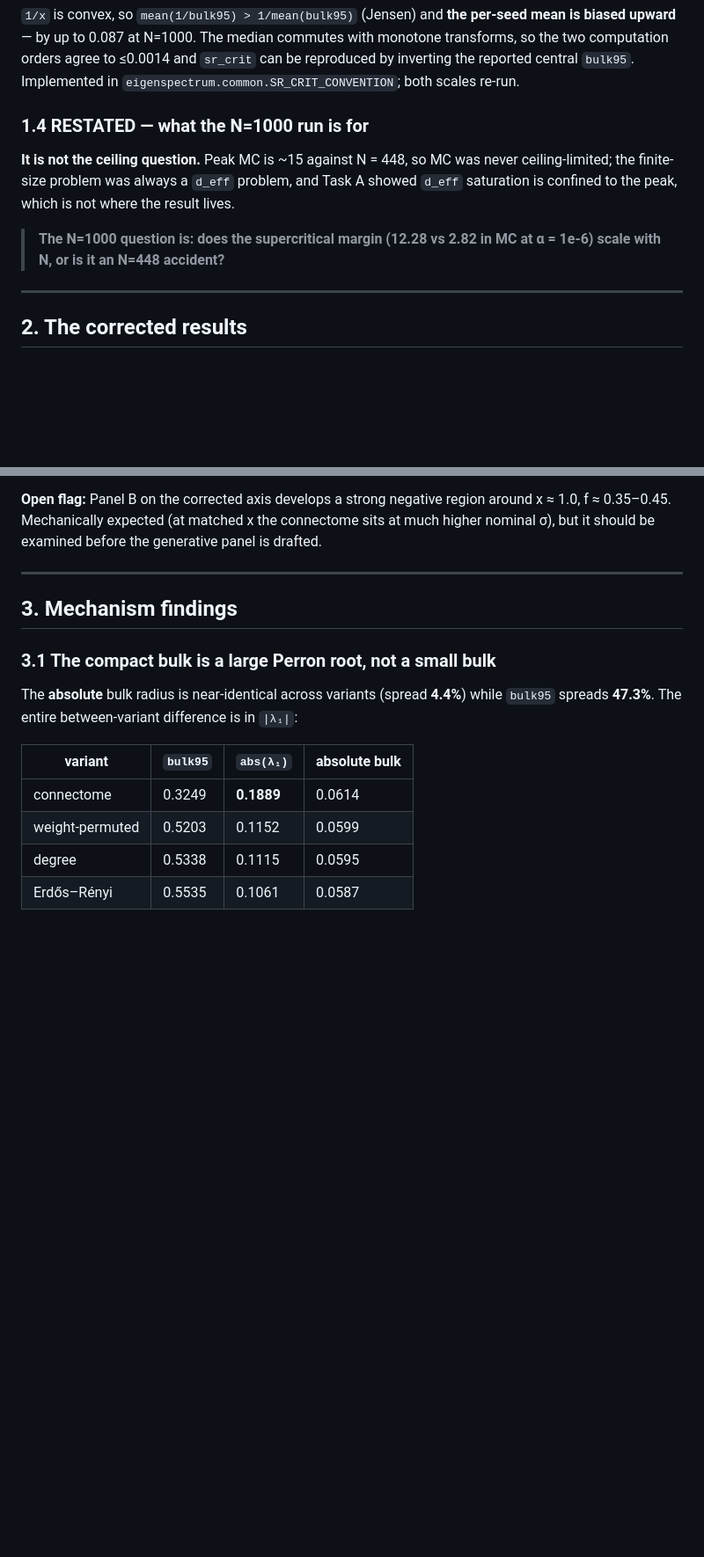
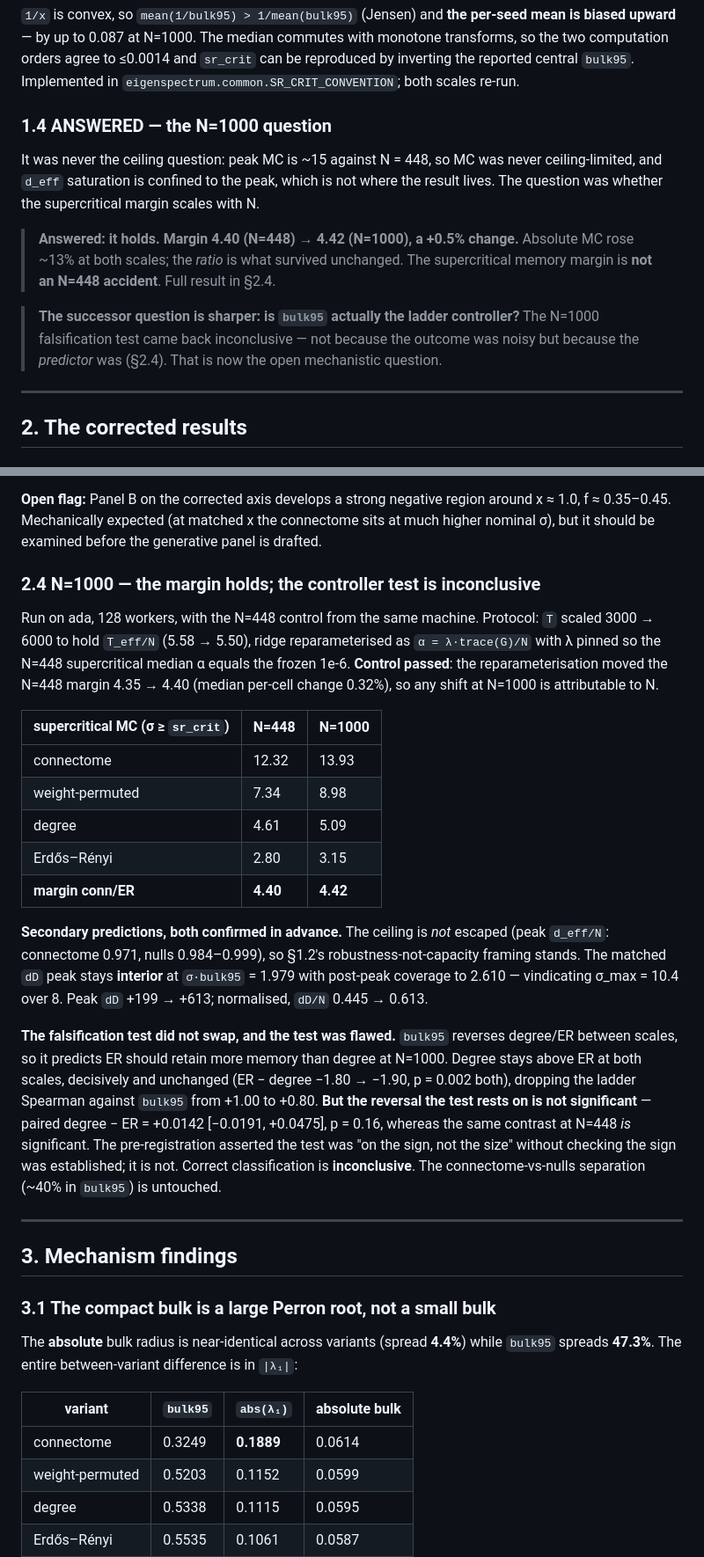
Before and after one commit to mmdt01/cognitive-connectomes, a Markdown page: TIER0_STATE_OF_PLAY.md, 2 parts joined by grey strips. Shown at 88% size. Rendered like a GitHub page; blank space fills up the shorter version.

```diff
--- a/TIER0_STATE_OF_PLAY.md
+++ b/TIER0_STATE_OF_PLAY.md
@@ -95,14 +95,19 @@ transforms, so the two computation orders agree to ≤0.0014 and `sr_crit` can b
 reproduced by inverting the reported central `bulk95`. Implemented in
 `eigenspectrum.common.SR_CRIT_CONVENTION`; both scales re-run.
 
-### 1.4 RESTATED — what the N=1000 run is for
+### 1.4 ANSWERED — the N=1000 question
 
-**It is not the ceiling question.** Peak MC is ~15 against N = 448, so MC was never
-ceiling-limited; the finite-size problem was always a `d_eff` problem, and Task A
-showed `d_eff` saturation is confined to the peak, which is not where the result lives.
+It was never the ceiling question: peak MC is ~15 against N = 448, so MC was never
+ceiling-limited, and `d_eff` saturation is confined to the peak, which is not where the
+result lives. The question was whether the supercritical margin scales with N.
 
-> **The N=1000 question is: does the supercritical margin (12.28 vs 2.82 in MC at
-> α = 1e-6) scale with N, or is it an N=448 accident?**
+> **Answered: it holds. Margin 4.40 (N=448) → 4.42 (N=1000), a +0.5% change.** Absolute
+> MC rose ~13% at both scales; the *ratio* is what survived unchanged. The supercritical
+> memory margin is **not an N=448 accident**. Full result in §2.4.
+
+> **The successor question is sharper: is `bulk95` actually the ladder controller?** The
+> N=1000 falsification test came back inconclusive — not because the outcome was noisy
+> but because the *predictor* was (§2.4). That is now the open mechanistic question.
 
 ---
 
@@ -158,6 +163,38 @@ is still censored at σ = 6, and that censoring edge *is* the coverage edge.
 **Open flag:** Panel B on the corrected axis develops a strong negative region around
 x ≈ 1.0, f ≈ 0.35–0.45. Mechanically expected (at matched x the connectome sits at much
 higher nominal σ), but it should be examined before the generative panel is drafted.
+
+### 2.4 N=1000 — the margin holds; the controller test is inconclusive
+
+Run on ada, 128 workers, with the N=448 control from the same machine. Protocol: `T`
+scaled 3000 → 6000 to hold `T_eff/N` (5.58 → 5.50), ridge reparameterised as
+`α = λ·trace(G)/N` with λ pinned so the N=448 supercritical median α equals the frozen
+1e-6. **Control passed**: the reparameterisation moved the N=448 margin 4.35 → 4.40
+(median per-cell change 0.32%), so any shift at N=1000 is attributable to N.
+
+| supercritical MC (σ ≥ `sr_crit`) | N=448 | N=1000 |
+|---|---|---|
+| connectome | 12.32 | 13.93 |
+| weight-permuted | 7.34 | 8.98 |
+| degree | 4.61 | 5.09 |
+| Erdős–Rényi | 2.80 | 3.15 |
+| **margin conn/ER** | **4.40** | **4.42** |
+
+**Secondary predictions, both confirmed in advance.** The ceiling is *not* escaped (peak
+`d_eff/N`: connectome 0.971, nulls 0.984–0.999), so §1.2's robustness-not-capacity
+framing stands. The matched `dD` peak stays **interior** at `σ·bulk95` = 1.979 with
+post-peak coverage to 2.610 — vindicating σ_max = 10.4 over 8. Peak `dD` +199 → +613;
+normalised, `dD/N` 0.445 → 0.613.
+
+**The falsification test did not swap, and the test was flawed.** `bulk95` reverses
+degree/ER between scales, so it predicts ER should retain more memory than degree at
+N=1000. Degree stays above ER at both scales, decisively and unchanged (ER − degree
+−1.80 → −1.90, p = 0.002 both), dropping the ladder Spearman against `bulk95` from
++1.00 to +0.80. **But the reversal the test rests on is not significant** — paired
+degree − ER = +0.0142 [−0.0191, +0.0475], p = 0.16, whereas the same contrast at N=448
+*is* significant. The pre-registration asserted the test was "on the sign, not the size"
+without checking the sign was established; it is not. Correct classification is
+**inconclusive**. The connectome-vs-nulls separation (~40% in `bulk95`) is untouched.
 
 ---
 
```
Also changed, not shown: other parts of TIER0_STATE_OF_PLAY.md (+7 -2 lines), PROJECT_KNOWLEDGE_BASE.md (+14 -7 lines).
